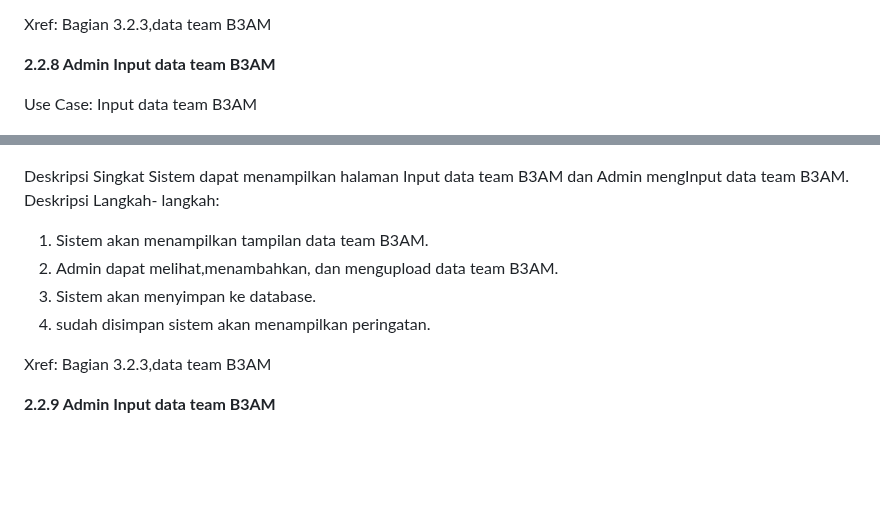
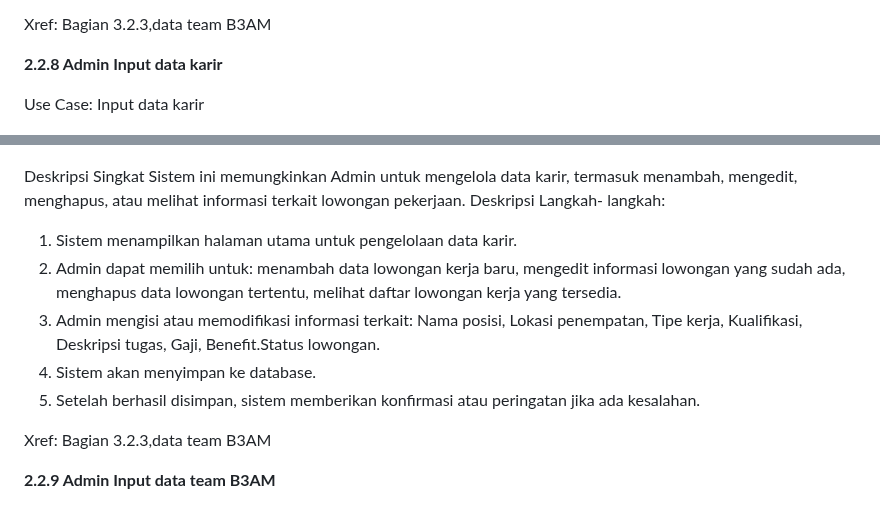
Before and after one commit to azzamfarrasruslani/Project-UMKM, a Markdown page: README.md, 2 parts joined by grey strips. Drawn GitHub-style; blank space fills up the shorter version.

Commit message:
Update README.md
mengubah tentang admin

```diff
--- a/README.md
+++ b/README.md
@@ -262,20 +262,21 @@ Deskripsi Langkah- langkah:
 
 Xref: Bagian 3.2.3,data team B3AM
 
-**2.2.8 Admin Input data team B3AM**
+**2.2.8 Admin Input data karir**
 
-Use Case: Input data team B3AM
+Use Case: Input data karir
 
 Diagram:![alt text](Images/Akarir.png?raw=true)
 
 
 Deskripsi Singkat
-Sistem dapat menampilkan halaman Input data team B3AM dan Admin mengInput data team B3AM.
+Sistem ini memungkinkan Admin untuk mengelola data karir, termasuk menambah, mengedit, menghapus, atau melihat informasi terkait lowongan pekerjaan.
 Deskripsi Langkah- langkah:
-1. Sistem akan menampilkan tampilan data team B3AM.
-2. Admin dapat melihat,menambahkan, dan mengupload data team B3AM.
-3. Sistem akan menyimpan ke database.
-4. sudah disimpan sistem akan menampilkan peringatan.
+1. Sistem menampilkan halaman utama untuk pengelolaan data karir.
+2. Admin dapat memilih untuk: menambah data lowongan kerja baru, mengedit informasi lowongan yang sudah ada, menghapus data lowongan tertentu, melihat daftar lowongan kerja yang tersedia.
+3. Admin mengisi atau memodifikasi informasi terkait: Nama posisi, Lokasi penempatan, Tipe kerja, Kualifikasi, Deskripsi tugas, Gaji, Benefit.Status lowongan.
+4. Sistem akan menyimpan ke database.
+5. Setelah berhasil disimpan, sistem memberikan konfirmasi atau peringatan jika ada kesalahan.
 
 Xref: Bagian 3.2.3,data team B3AM
 
```
